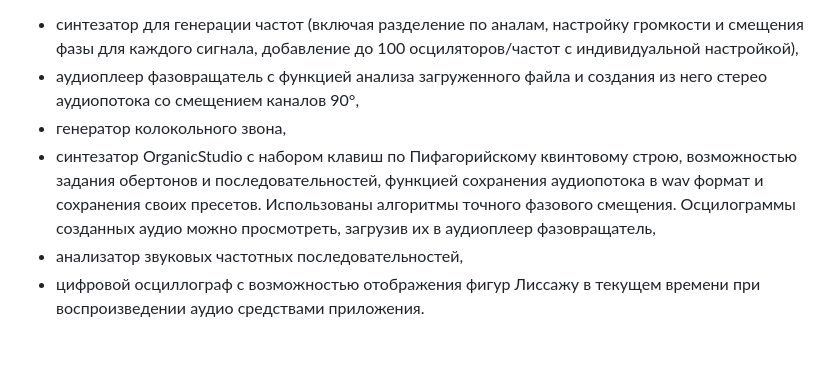
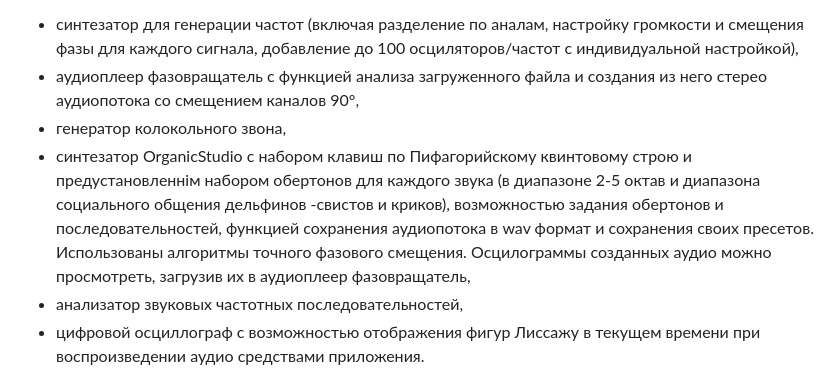
Before and after one commit to meweryk/midi, a Markdown page: README.md, the part around the change. GitHub-like rendering; blank space fills up the shorter version.

Commit message:
add OrganicStudioFinal

```diff
--- a/README.md
+++ b/README.md
@@ -10,7 +10,7 @@ Copyright 2024 meweryk
 - синтезатор для генерации частот (включая разделение по аналам, настройку громкости и смещения фазы для каждого сигнала, добавление до 100 осциляторов/частот с индивидуальной настройкой),
 - аудиоплеер фазовращатель с функцией анализа загруженного файла и создания из него стерео аудиопотока со смещением каналов 90°,
 - генератор колокольного звона,
-- синтезатор OrganicStudio с набором клавиш по Пифагорийскому квинтовому строю, возможностью задания обертонов и последовательностей, функцией сохранения аудиопотока в wav формат и сохранения своих пресетов. Использованы алгоритмы точного фазового смещения. Осцилограммы созданных аудио можно просмотреть, загрузив их в аудиоплеер фазовращатель,
+- синтезатор OrganicStudio с набором клавиш по Пифагорийскому квинтовому строю и предустановленнім набором обертонов для каждого звука (в диапазоне 2-5 октав и диапазона социального общения дельфинов -свистов и криков), возможностью задания обертонов и последовательностей, функцией сохранения аудиопотока в wav формат и сохранения своих пресетов. Использованы алгоритмы точного фазового смещения. Осцилограммы созданных аудио можно просмотреть, загрузив их в аудиоплеер фазовращатель,
 - анализатор звуковых частотных последовательностей,
 - цифровой осциллограф с возможностью отображения фигур Лиссажу в текущем времени при воспроизведении аудио средствами приложения.
 
```
